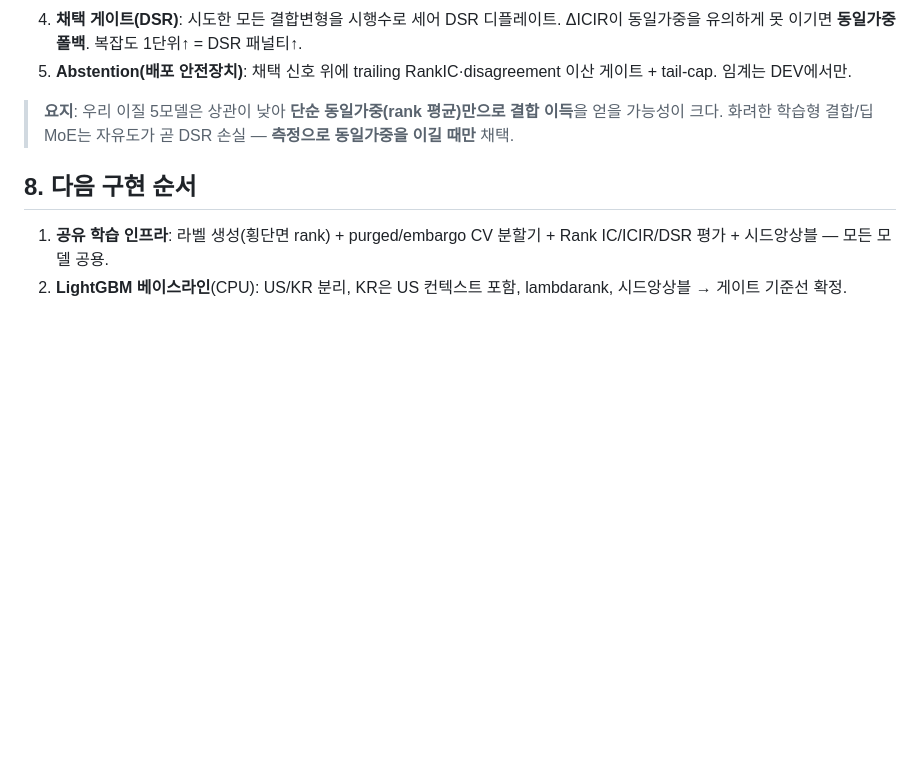
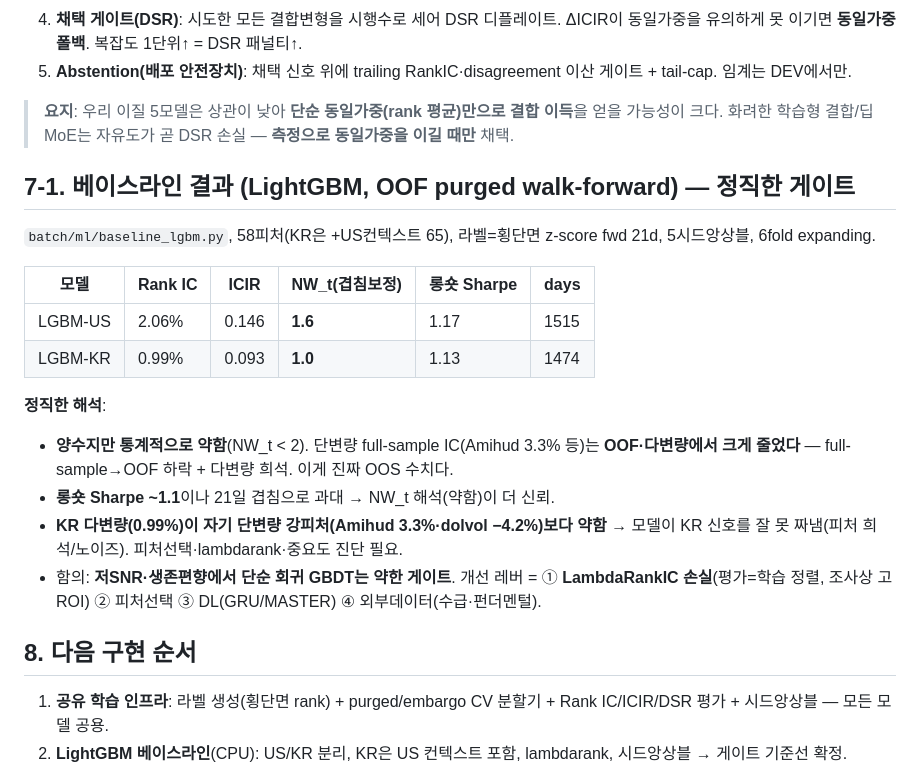
Before and after one commit to SIDED00R/quant-trader, a Markdown page: docs/ml_models_research.md, the part around the change. Drawn GitHub-style; blank space fills up the shorter version.

Commit message:
docs: LightGBM 베이스라인 결과 기록 — OOF Rank IC US 2.06%/KR 0.99% (NW_t<2 약함) (#145)

```diff
--- a/docs/ml_models_research.md
+++ b/docs/ml_models_research.md
@@ -90,6 +90,21 @@
 
 > **요지**: 우리 이질 5모델은 상관이 낮아 **단순 동일가중(rank 평균)만으로 결합 이득**을 얻을 가능성이 크다. 화려한 학습형 결합/딥 MoE는 자유도가 곧 DSR 손실 — **측정으로 동일가중을 이길 때만** 채택.
 
+## 7-1. 베이스라인 결과 (LightGBM, OOF purged walk-forward) — 정직한 게이트
+
+`batch/ml/baseline_lgbm.py`, 58피처(KR은 +US컨텍스트 65), 라벨=횡단면 z-score fwd 21d, 5시드앙상블, 6fold expanding.
+
+| 모델 | Rank IC | ICIR | **NW_t(겹침보정)** | 롱숏 Sharpe | days |
+|---|---|---|---|---|---|
+| LGBM-US | 2.06% | 0.146 | **1.6** | 1.17 | 1515 |
+| LGBM-KR | 0.99% | 0.093 | **1.0** | 1.13 | 1474 |
+
+**정직한 해석**:
+- **양수지만 통계적으로 약함**(NW_t < 2). 단변량 full-sample IC(Amihud 3.3% 등)는 **OOF·다변량에서 크게 줄었다** — full-sample→OOF 하락 + 다변량 희석. 이게 진짜 OOS 수치다.
+- **롱숏 Sharpe ~1.1**이나 21일 겹침으로 과대 → NW_t 해석(약함)이 더 신뢰.
+- **KR 다변량(0.99%)이 자기 단변량 강피처(Amihud 3.3%·dolvol −4.2%)보다 약함** → 모델이 KR 신호를 잘 못 짜냄(피처 희석/노이즈). 피처선택·lambdarank·중요도 진단 필요.
+- 함의: **저SNR·생존편향에서 단순 회귀 GBDT는 약한 게이트**. 개선 레버 = ① **LambdaRankIC 손실**(평가=학습 정렬, 조사상 고ROI) ② 피처선택 ③ DL(GRU/MASTER) ④ 외부데이터(수급·펀더멘털).
+
 ## 8. 다음 구현 순서
 1. **공유 학습 인프라**: 라벨 생성(횡단면 rank) + purged/embargo CV 분할기 + Rank IC/ICIR/DSR 평가 + 시드앙상블 — 모든 모델 공용.
 2. **LightGBM 베이스라인**(CPU): US/KR 분리, KR은 US 컨텍스트 포함, lambdarank, 시드앙상블 → 게이트 기준선 확정.
```
